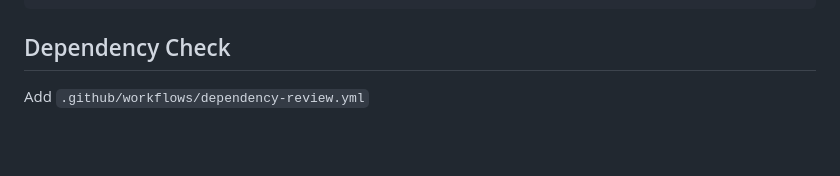
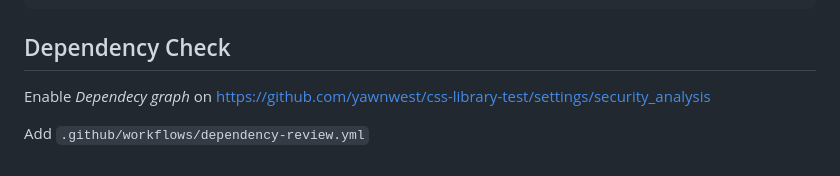
Before and after one commit to yawnwest/css-library-test, a Markdown page: README.md, the part around the change. GitHub-like rendering; blank space fills up the shorter version.

Commit message:
chore: updated README.md

```diff
--- a/README.md
+++ b/README.md
@@ -477,4 +477,6 @@ export default defineConfig({
 
 ## Dependency Check
 
+Enable _Dependecy graph_ on https://github.com/yawnwest/css-library-test/settings/security_analysis
+
 Add `.github/workflows/dependency-review.yml`
```
